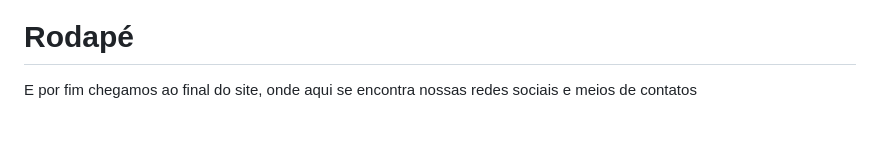
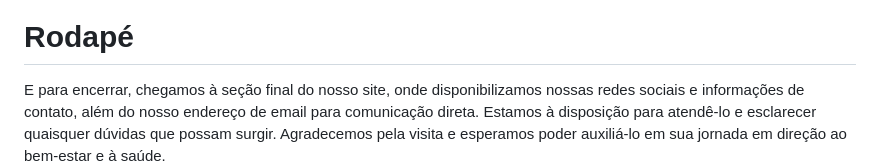
Before and after one commit to wesp1201/Projeto-Integrador---Academia, a Markdown page: README.md, the part around the change. Drawn GitHub-style; blank space fills up the shorter version.

```diff
--- a/README.md
+++ b/README.md
@@ -68,5 +68,5 @@ Este QR code direciona diretamente para o nosso aplicativo de Taxa de Gordura, o
 
 
 # Rodapé
-E por fim chegamos ao final do site, onde aqui se encontra nossas redes sociais e meios de contatos
+E para encerrar, chegamos à seção final do nosso site, onde disponibilizamos nossas redes sociais e informações de contato, além do nosso endereço de email para comunicação direta. Estamos à disposição para atendê-lo e esclarecer quaisquer dúvidas que possam surgir. Agradecemos pela visita e esperamos poder auxiliá-lo em sua jornada em direção ao bem-estar e à saúde.
 ![Rodapé](https://github.com/wesp1201/Projeto-Integrador---Academia/blob/main/img-readme/rodape.png)
```
